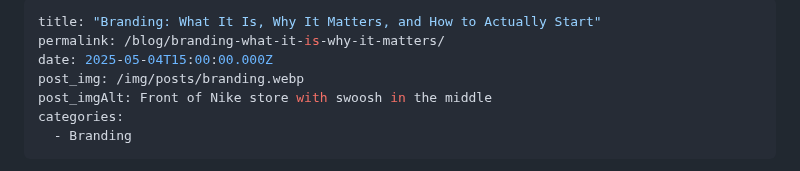
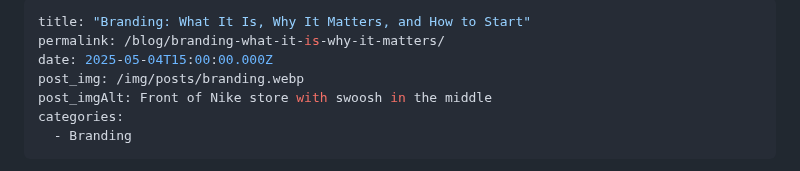
Before and after one commit to Ttesori/td-site, a Markdown page: src/blog/2025-05-03-branding.md, the part around the change. Drawn GitHub-style.

Commit message:
Update Blog “2025-05-03-branding”

```diff
--- a/src/blog/2025-05-03-branding.md
+++ b/src/blog/2025-05-03-branding.md
@@ -1,5 +1,5 @@
 ---
-title: "Branding: What It Is, Why It Matters, and How to Actually Start"
+title: "Branding: What It Is, Why It Matters, and How to Start"
 permalink: /blog/branding-what-it-is-why-it-matters/
 date: 2025-05-04T15:00:00.000Z
 post_img: /img/posts/branding.webp
```
